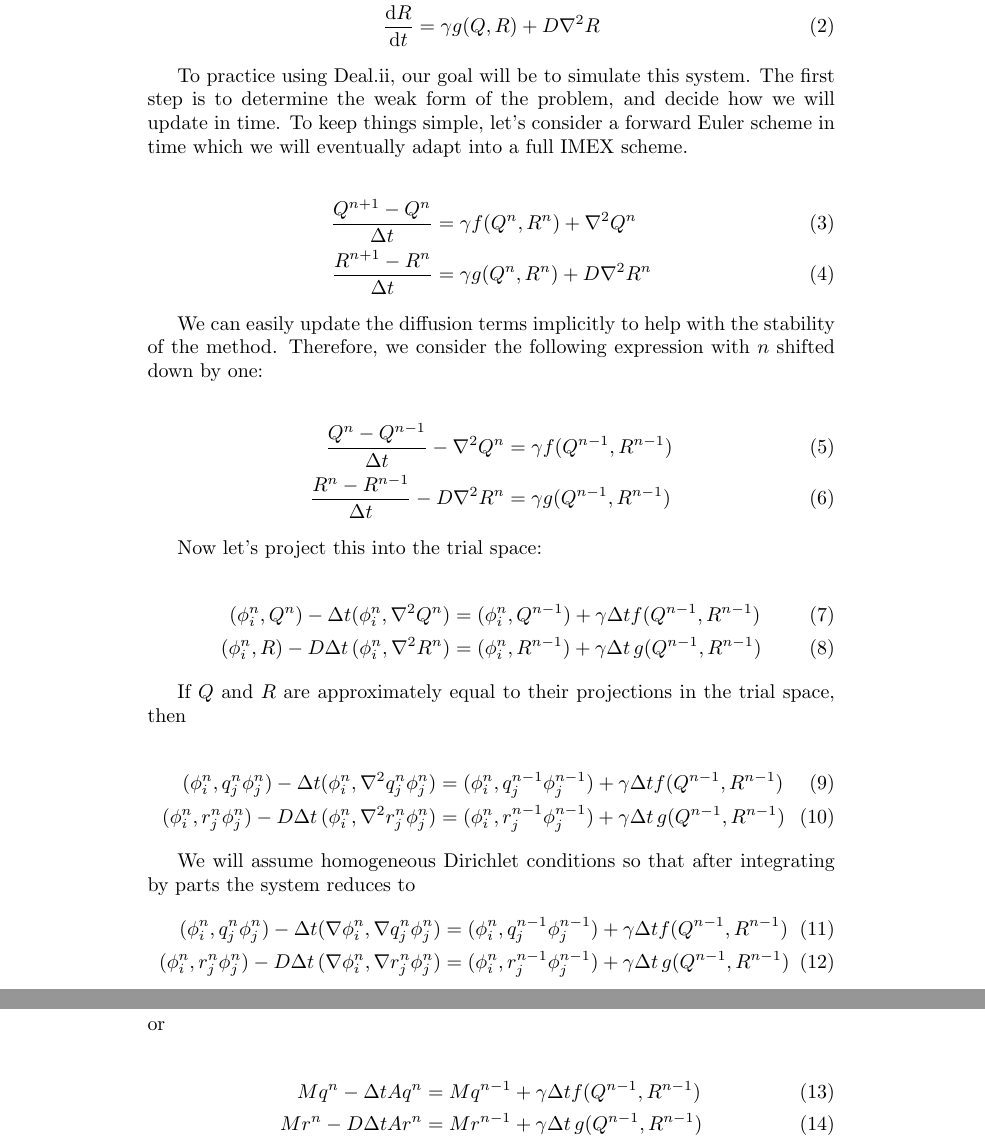
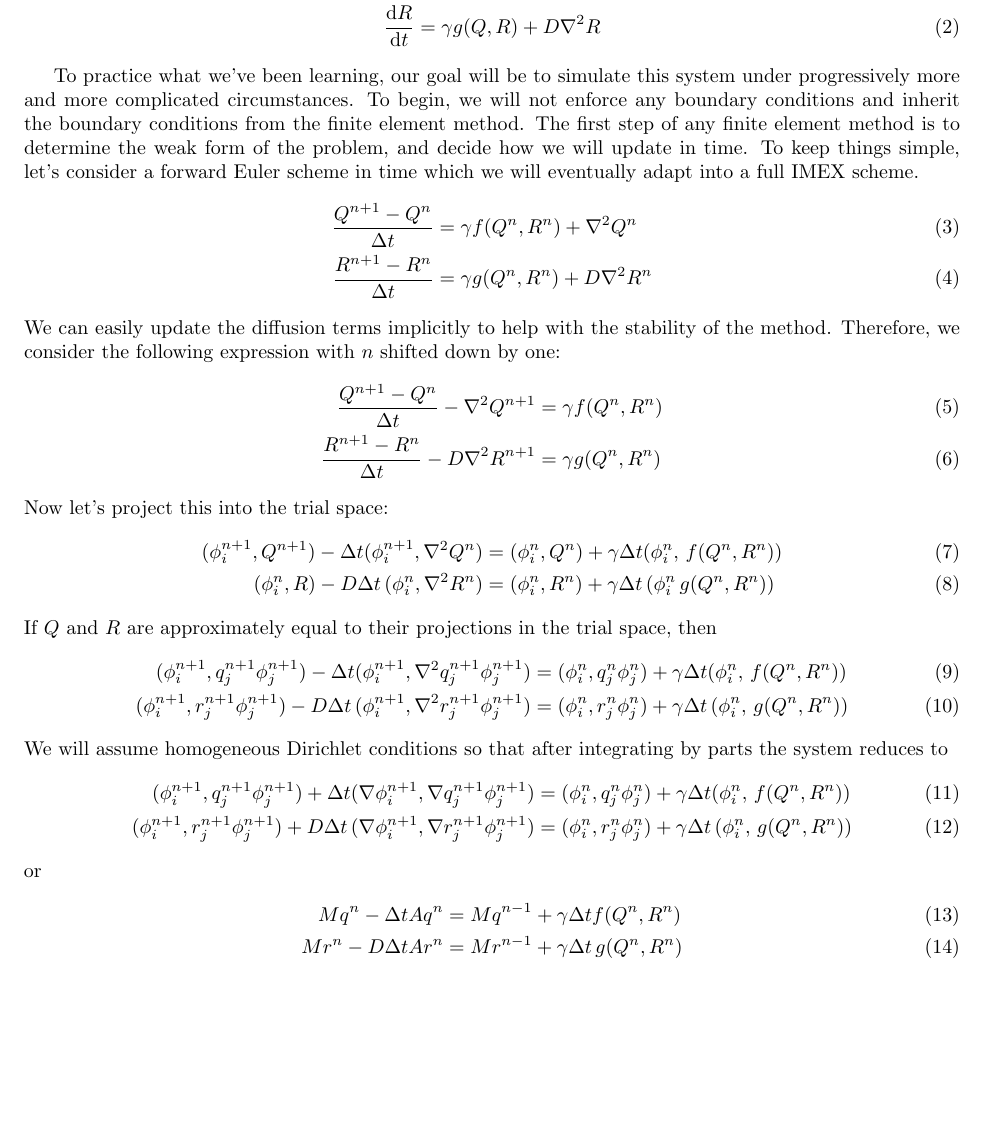
Before and after one commit to aiden-huffman/reactionDiffusion, a LaTeX document (latex/main.tex): two parts of pages 1 and 2 of 2 before the commit and part of the page after it, the two joined at a grey line, cut so that both start at the same text, the shorter picture padded with empty space. Compiled offline with pdfLaTeX.

Commit message:
Update LaTeX

```diff
--- a/latex/main.tex
+++ b/latex/main.tex
@@ -1,4 +1,5 @@
 \documentclass{article}
+\usepackage[margin=1in]{geometry}
 \usepackage{graphicx}
 
 \usepackage{amsmath}
@@ -14,59 +15,53 @@ We consider a simple two reagent reaction diffusion problem
     \diff{R}{t} &= \gamma g(Q,R) + D\nabla^2 R
 \end{align}
 
-To practice using Deal.ii, our goal will be to simulate this system. The first
-step is to determine the weak form of the problem, and decide how we will update
-in time. To keep things simple, let's consider a forward Euler scheme in time
-which we will eventually adapt into a full IMEX scheme.
-
+To practice what we've been learning, our goal will be to simulate this system
+under progressively more and more complicated circumstances. To begin, we will
+not enforce any boundary conditions and inherit the boundary conditions from
+the finite element method. The first step of any finite element method is to
+determine the weak form of the problem, and decide how we will update in time.
+To keep things simple, let's consider a forward Euler scheme in time which we
+will eventually adapt into a full IMEX scheme.
 \begin{align}
     \frac{Q^{n+1}-Q^n}{\Delta t} &= \gamma f(Q^n, R^n) + \nabla^2 Q^n\\
     \frac{R^{n+1}-R^n}{\Delta t} &= \gamma g(Q^n, R^n) + D\nabla^2 R^n
 \end{align}
-
 We can easily update the diffusion terms implicitly to help with the stability
 of the method. Therefore, we consider the following expression with $n$ shifted
 down by one:
-
 \begin{align}
-    \frac{Q^{n}-Q^{n-1}}{\Delta t} - \nabla^2 Q^{n}  &= \gamma f(Q^{n-1}, R^{n-1})\\
-    \frac{R^{n}-R^{n-1}}{\Delta t} - D\nabla^2 R^{n} &= \gamma g(Q^{n-1}, R^{n-1})
+    \frac{Q^{n+1}-Q^{n}}{\Delta t} - \nabla^2 Q^{n+1}  &= \gamma f(Q^{n}, R^{n})\\
+    \frac{R^{n+1}-R^{n}}{\Delta t} - D\nabla^2 R^{n+1} &= \gamma g(Q^{n}, R^{n})
 \end{align}
-
 Now let's project this into the trial space:
-
 \begin{align}
-    (\phi_i^{n}, Q^{n}) - \Delta t (\phi_i^{n}, \nabla^2 Q^n)
-    &= (\phi_i^n, Q^{n-1}) + \gamma \Delta t f(Q^{n-1}, R^{n-1})\\
+    (\phi_i^{n+1}, Q^{n+1}) - \Delta t (\phi_i^{n+1}, \nabla^2 Q^n)
+    &= (\phi_i^n, Q^{n}) + \gamma \Delta t (\phi_i^{n},\, f(Q^{n}, R^{n}))\\
     (\phi_i^n, R) - D\Delta t\, (\phi_i^n,\nabla^2 R^n)
-    &= (\phi_i^n, R^{n-1}) + \gamma \Delta t\, g(Q^{n-1}, R^{n-1})
+    &= (\phi_i^n, R^{n}) + \gamma \Delta t\, (\phi_i^{n}\, g(Q^{n}, R^{n}))
 \end{align}
-
 If $Q$ and $R$ are approximately equal to their projections in the trial space,
 then
-
 \begin{align}
-    (\phi_i^{n}, q_j^n\phi_j^{n}) - \Delta t (\phi_i^{n}, \nabla^2 q_j^n \phi_j^n)
-    &= (\phi_i^n, q_j^{n-1}\phi_j^{n-1}) + \gamma \Delta t f(Q^{n-1}, R^{n-1})\\
-    (\phi_i^n, r_j^n \phi_j^n) - D\Delta t\, (\phi_i^n,\nabla^2 r_j^{n}\phi_j^n)
-    &= (\phi_i^n, r_j^{n-1}\phi_j^{n-1}) + \gamma \Delta t\, g(Q^{n-1}, R^{n-1})
+    (\phi_i^{n+1}, q_j^{n+1}\phi_j^{n+1}) - \Delta t (\phi_i^{n+1}, \nabla^2 q_j^{n+1} \phi_j^{n+1})
+    &= (\phi_i^{n}, q_j^{n}\phi_j^{n}) + \gamma \Delta t (\phi_i^{n},\, f(Q^{n}, R^{n}))\\
+    (\phi_i^{n+1}, r_j^{n+1} \phi_j^{n+1}) - D\Delta t\, (\phi_i^{n+1},\nabla^2 r_j^{n+1}\phi_j^{n+1})
+    &= (\phi_i^n, r_j^{n}\phi_j^{n}) + \gamma \Delta t\, (\phi_i^{n},\, g(Q^{n}, R^{n}))
 \end{align}
-
 We will assume homogeneous Dirichlet conditions so that after integrating by
 parts the system reduces to
 \begin{align}
-    (\phi_i^{n}, q_j^n\phi_j^{n}) - \Delta t (\nabla \phi_i^{n}, \nabla q_j^n \phi_j^n)
-    &= (\phi_i^n, q_j^{n-1}\phi_j^{n-1}) + \gamma \Delta t f(Q^{n-1}, R^{n-1})\\
-    (\phi_i^n, r_j^n \phi_j^{n}) - D\Delta t\, (\nabla \phi_i^n,\nabla r_j^{n}\phi_j^n)
-    &= (\phi_i^n, r_j^{n-1}\phi_j^{n-1}) + \gamma \Delta t\, g(Q^{n-1}, R^{n-1})
+    (\phi_i^{n+1}, q_j^{n+1}\phi_j^{n+1}) + \Delta t (\nabla \phi_i^{n+1}, \nabla q_j^{n+1} \phi_j^{n+1})
+    &= (\phi_i^{n}, q_j^{n}\phi_j^{n}) + \gamma \Delta t (\phi_i^{n},\, f(Q^{n}, R^{n}))\\
+    (\phi_i^{n+1}, r_j^{n+1} \phi_j^{n+1}) + D\Delta t\, (\nabla \phi_i^{n+1},\nabla r_j^{n+1}\phi_j^{n+1})
+    &= (\phi_i^n, r_j^{n}\phi_j^{n}) + \gamma \Delta t\, (\phi_i^{n},\, g(Q^{n}, R^{n}))
 \end{align}
 or
-
 \begin{align}
     Mq^n - \Delta t Aq^n
-    &= Mq^{n-1} + \gamma \Delta t f(Q^{n-1}, R^{n-1})\\
+    &= Mq^{n-1} + \gamma \Delta t f(Q^{n}, R^{n})\\
     Mr^n - D\Delta t Ar^n
-    &= Mr^{n-1} + \gamma \Delta t\, g(Q^{n-1}, R^{n-1})
+    &= Mr^{n-1} + \gamma \Delta t\, g(Q^{n}, R^{n})
 \end{align}
 
 \end{document}
```
Also changed, not shown: latex/main.pdf, 4 other files.
